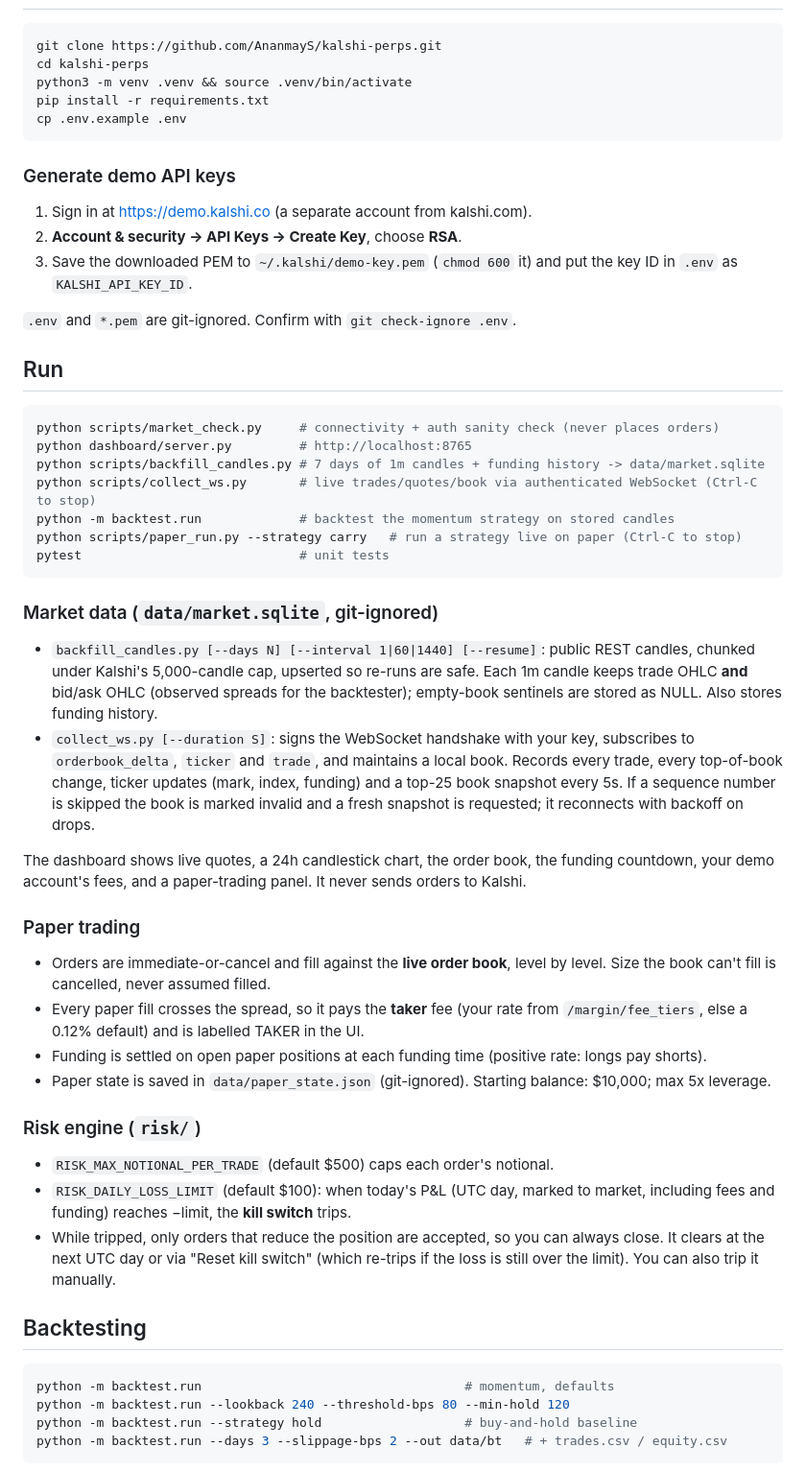
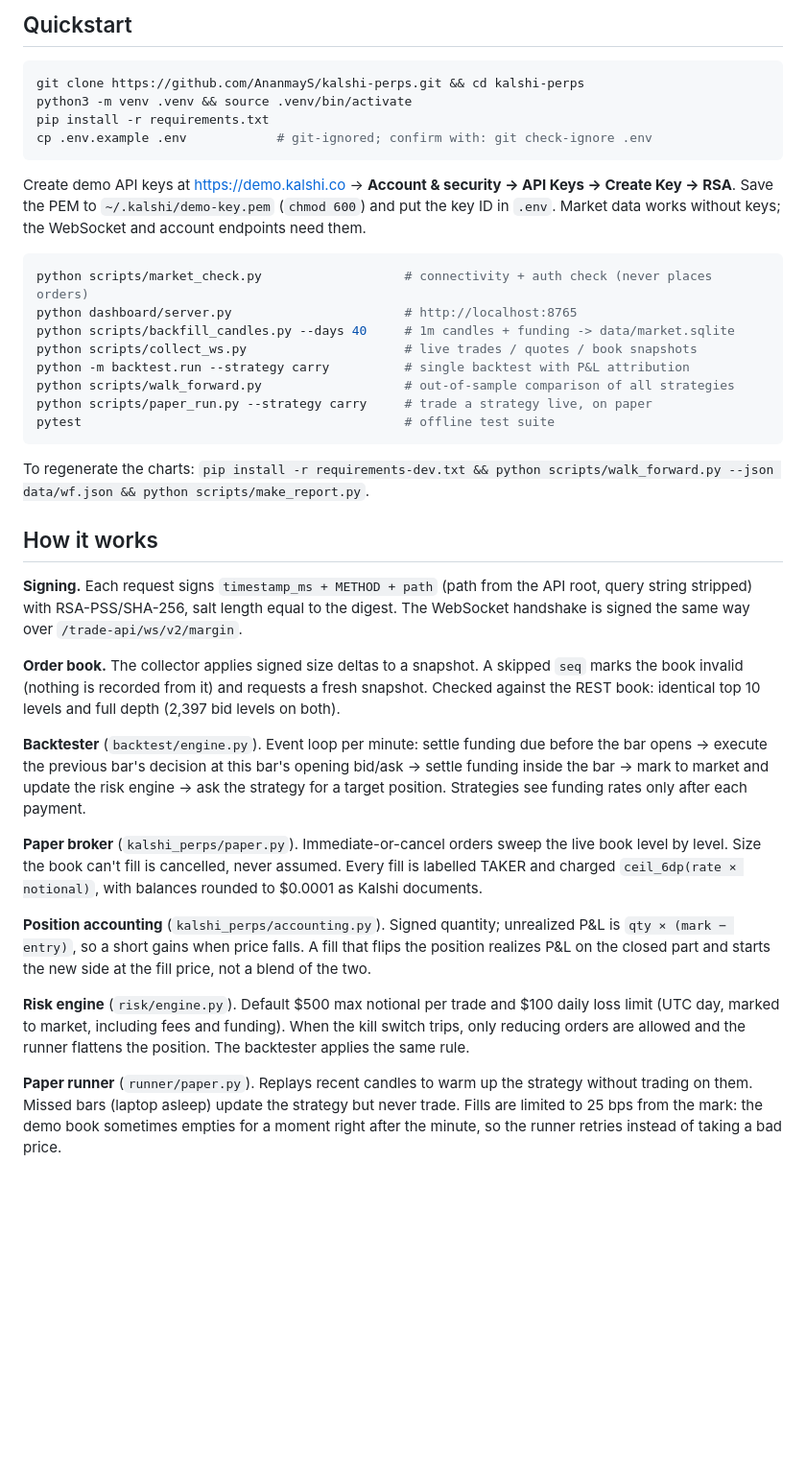
Before and after one commit to AnanmayS/kalshi-perps, a Markdown page: README.md, the part around one of its changes. Shown at 96% size. Drawn GitHub-style; blank space fills up the shorter version.

````diff
--- a/README.md
+++ b/README.md
@@ -9,58 +70,40 @@ Kalshi BTC perpetuals trading bot. **Demo-first, paper trading by default.**
+## Quickstart
 
 ```bash
-git clone https://github.com/AnanmayS/kalshi-perps.git
-cd kalshi-perps
+git clone https://github.com/AnanmayS/kalshi-perps.git && cd kalshi-perps
 python3 -m venv .venv && source .venv/bin/activate
 pip install -r requirements.txt
-cp .env.example .env
+cp .env.example .env            # git-ignored; confirm with: git check-ignore .env
 ```
 
-### Generate demo API keys
-
-1. Sign in at <https://demo.kalshi.co> (a separate account from kalshi.com).
-2. **Account & security → API Keys → Create Key**, choose **RSA**.
-3. Save the downloaded PEM to `~/.kalshi/demo-key.pem` (`chmod 600` it) and put the key ID in `.env` as `KALSHI_API_KEY_ID`.
-
-`.env` and `*.pem` are git-ignored. Confirm with `git check-ignore .env`.
-
-## Run
+Create demo API keys at <https://demo.kalshi.co> → **Account & security → API Keys → Create Key → RSA**. Save the PEM to `~/.kalshi/demo-key.pem` (`chmod 600`) and put the key ID in `.env`. Market data works without keys; the WebSocket and account endpoints need them.
 
 ```bash
-python scripts/market_check.py     # connectivity + auth sanity check (never places orders)
-python dashboard/server.py         # http://localhost:8765
-python scripts/backfill_candles.py # 7 days of 1m candles + funding history -> data/market.sqlite
-python scripts/collect_ws.py       # live trades/quotes/book via authenticated WebSocket (Ctrl-C to stop)
-python -m backtest.run             # backtest the momentum strategy on stored candles
-python scripts/paper_run.py --strategy carry   # run a strategy live on paper (Ctrl-C to stop)
-pytest                             # unit tests
+python scripts/market_check.py                   # connectivity + auth check (never places orders)
+python dashboard/server.py                       # http://localhost:8765
+python scripts/backfill_candles.py --days 40     # 1m candles + funding -> data/market.sqlite
+python scripts/collect_ws.py                     # live trades / quotes / book snapshots
+python -m backtest.run --strategy carry          # single backtest with P&L attribution
+python scripts/walk_forward.py                   # out-of-sample comparison of all strategies
+python scripts/paper_run.py --strategy carry     # trade a strategy live, on paper
+pytest                                           # offline test suite
 ```
 
-### Market data (`data/market.sqlite`, git-ignored)
+To regenerate the charts: `pip install -r requirements-dev.txt && python scripts/walk_forward.py --json data/wf.json && python scripts/make_report.py`.
 
-- `backfill_candles.py [--days N] [--interval 1|60|1440] [--resume]`: public REST candles, chunked under Kalshi's 5,000-candle cap, upserted so re-runs are safe. Each 1m candle keeps trade OHLC **and** bid/ask OHLC (observed spreads for the backtester); empty-book sentinels are stored as NULL. Also stores funding history.
-- `collect_ws.py [--duration S]`: signs the WebSocket handshake with your key, subscribes to `orderbook_delta`, `ticker` and `trade`, and maintains a local book. Records every trade, every top-of-book change, ticker updates (mark, index, funding) and a top-25 book snapshot every 5s. If a sequence number is skipped the book is marked invalid and a fresh snapshot is requested; it reconnects with backoff on drops.
+## How it works
 
-The dashboard shows live quotes, a 24h candlestick chart, the order book, the funding countdown, your demo account's fees, and a paper-trading panel. It never sends orders to Kalshi.
+**Signing.** Each request signs `timestamp_ms + METHOD + path` (path from the API root, query string stripped) with RSA-PSS/SHA-256, salt length equal to the digest. The WebSocket handshake is signed the same way over `/trade-api/ws/v2/margin`.
 
-### Paper trading
+**Order book.** The collector applies signed size deltas to a snapshot. A skipped `seq` marks the book invalid (nothing is recorded from it) and requests a fresh snapshot. Checked against the REST book: identical top 10 levels and full depth (2,397 bid levels on both).
 
-- Orders are immediate-or-cancel and fill against the **live order book**, level by level. Size the book can't fill is cancelled, never assumed filled.
-- Every paper fill crosses the spread, so it pays the **taker** fee (your rate from `/margin/fee_tiers`, else a 0.12% default) and is labelled TAKER in the UI.
-- Funding is settled on open paper positions at each funding time (positive rate: longs pay shorts).
-- Paper state is saved in `data/paper_state.json` (git-ignored). Starting balance: $10,000; max 5x leverage.
+**Backtester** (`backtest/engine.py`). Event loop per minute: settle funding due before the bar opens → execute the previous bar's decision at this bar's opening bid/ask → settle funding inside the bar → mark to market and update the risk engine → ask the strategy for a target position. Strategies see funding rates only after each payment.
 
-### Risk engine (`risk/`)
+**Paper broker** (`kalshi_perps/paper.py`). Immediate-or-cancel orders sweep the live book level by level. Size the book can't fill is cancelled, never assumed. Every fill is labelled TAKER and charged `ceil_6dp(rate × notional)`, with balances rounded to $0.0001 as Kalshi documents.
 
-- `RISK_MAX_NOTIONAL_PER_TRADE` (default $500) caps each order's notional.
-- `RISK_DAILY_LOSS_LIMIT` (default $100): when today's P&L (UTC day, marked to market, including fees and funding) reaches −limit, the **kill switch** trips.
-- While tripped, only orders that reduce the position are accepted, so you can always close. It clears at the next UTC day or via "Reset kill switch" (which re-trips if the loss is still over the limit). You can also trip it manually.
+**Position accounting** (`kalshi_perps/accounting.py`). Signed quantity; unrealized P&L is `qty × (mark − entry)`, so a short gains when price falls. A fill that flips the position realizes P&L on the closed part and starts the new side at the fill price, not a blend of the two.
 
-## Backtesting
+**Risk engine** (`risk/engine.py`). Default $500 max notional per trade and $100 daily loss limit (UTC day, marked to market, including fees and funding). When the kill switch trips, only reducing orders are allowed and the runner flattens the position. The backtester applies the same rule.
 
-```bash
-python -m backtest.run                                   # momentum, defaults
-python -m backtest.run --lookback 240 --threshold-bps 80 --min-hold 120
-python -m backtest.run --strategy hold                   # buy-and-hold baseline
-python -m backtest.run --days 3 --slippage-bps 2 --out data/bt   # + trades.csv / equity.csv
-```
+**Paper runner** (`runner/paper.py`). Replays recent candles to warm up the strategy without trading on them. Missed bars (laptop asleep) update the strategy but never trade. Fills are limited to 25 bps from the mark: the demo book sometimes empties for a moment right after the minute, so the runner retries instead of taking a bad price.
 
````
Also changed, not shown: other parts of README.md (+84 -73 lines), docs/RESULTS.md (added, +93 -0 lines), docs/img/carry_breakdown.png (added), docs/img/dashboard.png (added), docs/img/strategies_40d.png (added), docs/img/walk_forward.png (added), 4 other files.
